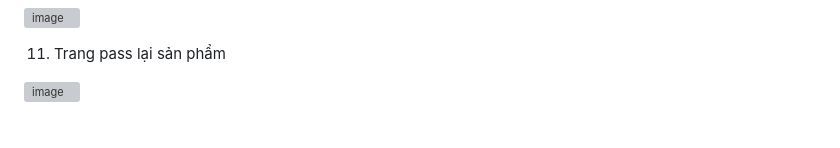
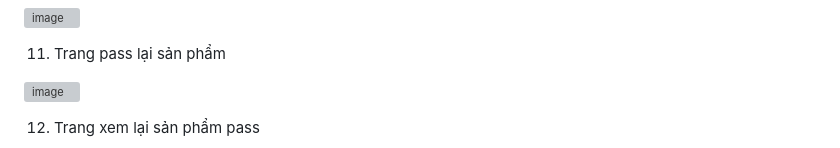
Before and after one commit to Nhung2310/h, a Markdown page: README.md, the part around one of its changes. Rendered like a GitHub page; grey boxes are pictures that could not be loaded.

```diff
--- a/README.md
+++ b/README.md
@@ -112,4 +112,5 @@ Trang chủ của admin:
 ![image](https://github.com/Nhung2310/web_nuoc_hoa/assets/89560779/82152a2b-2f55-4b63-99db-91717991e2dc)
 
 
+12.	 Trang xem lại sản phẩm pass
 
```
Also changed, not shown: other parts of README.md (+1 -2 lines).
